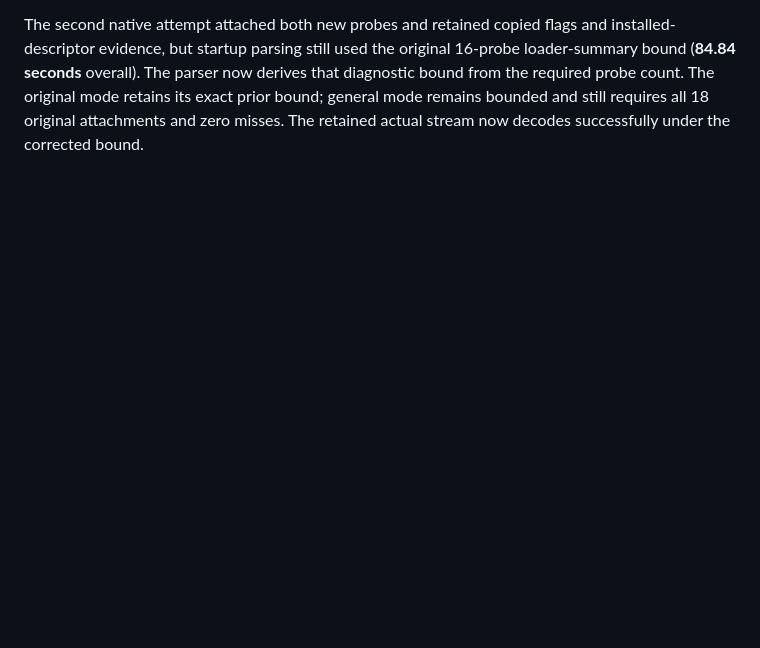
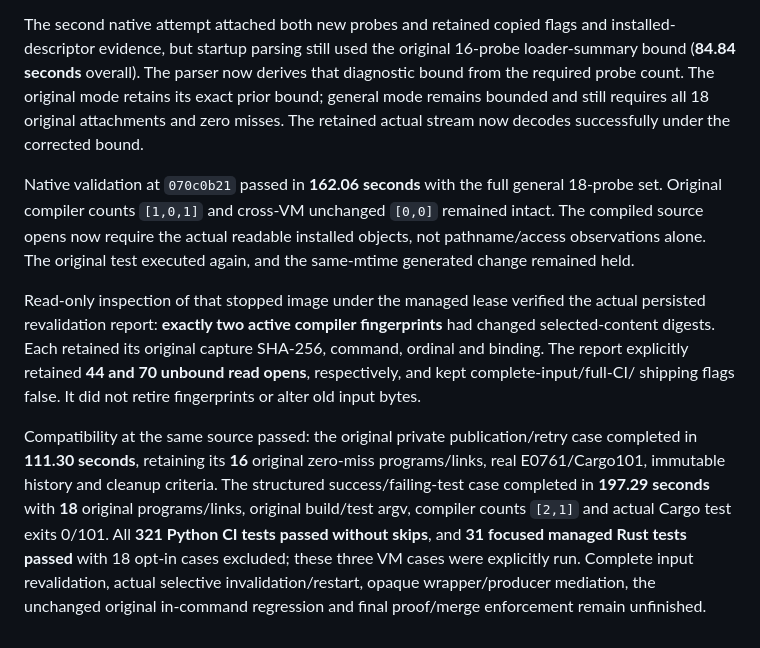
Before and after one commit to nolanmak/Jarvis, a Markdown page: docs/ci-cargo-planner.md, the part around the change. GitHub-like rendering; blank space fills up the shorter version.

Commit message:
Record verified installed-read revalidation and original compatibility evidence

```diff
--- a/docs/ci-cargo-planner.md
+++ b/docs/ci-cargo-planner.md
@@ -1586,3 +1586,27 @@ that diagnostic bound from the required probe count. The original mode retains
 its exact prior bound; general mode remains bounded and still requires all 18
 original attachments and zero misses. The retained actual stream now decodes
 successfully under the corrected bound.
+
+Native validation at `070c0b21` passed in **162.06 seconds** with the full general
+18-probe set. Original compiler counts `[1,0,1]` and cross-VM unchanged `[0,0]`
+remained intact. The compiled source opens now require the actual readable
+installed objects, not pathname/access observations alone. The original test
+executed again, and the same-mtime generated change remained held.
+
+Read-only inspection of that stopped image under the managed lease verified the
+actual persisted revalidation report: **exactly two active compiler
+fingerprints** had changed selected-content digests. Each retained its original
+capture SHA-256, command, ordinal and binding. The report explicitly retained
+**44 and 70 unbound read opens**, respectively, and kept complete-input/full-CI/
+shipping flags false. It did not retire fingerprints or alter old input bytes.
+
+Compatibility at the same source passed: the original private publication/retry
+case completed in **111.30 seconds**, retaining its **16** original zero-miss
+programs/links, real E0761/Cargo101, immutable history and cleanup criteria. The
+structured success/failing-test case completed in **197.29 seconds** with **18**
+original programs/links, original build/test argv, compiler counts `[2,1]` and
+actual Cargo test exits 0/101. All **321 Python CI tests passed without skips**,
+and **31 focused managed Rust tests passed** with 18 opt-in cases excluded; these
+three VM cases were explicitly run. Complete input revalidation, actual selective
+invalidation/restart, opaque wrapper/producer mediation, the unchanged original
+in-command regression and final proof/merge enforcement remain unfinished.
```
